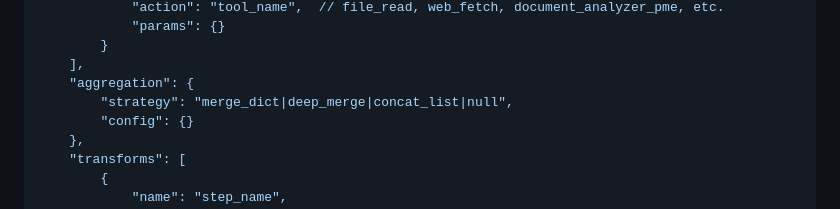
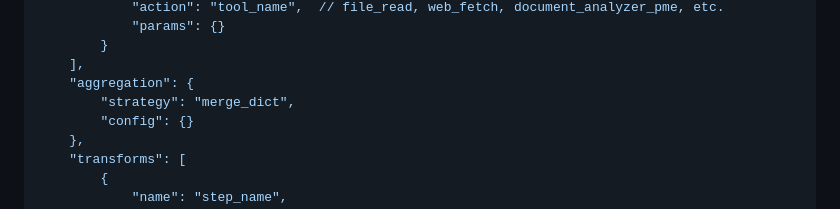
Before and after one commit to fil04331/FilAgent, a Markdown page: .github/ISSUES/issue-7-enhanced-planner.md, the part around the change. Rendered like a GitHub page.

Commit message:
Update .github/ISSUES/issue-7-enhanced-planner.md
Co-authored-by: gemini-code-assist[bot] <176961590+gemini-code-assist[bot]@users.noreply.github.com>

```diff
--- a/.github/ISSUES/issue-7-enhanced-planner.md
+++ b/.github/ISSUES/issue-7-enhanced-planner.md
@@ -90,7 +90,7 @@ Return JSON with structure:
         }
     ],
     "aggregation": {
-        "strategy": "merge_dict|deep_merge|concat_list|null",
+        "strategy": "merge_dict",
         "config": {}
     },
     "transforms": [
```
